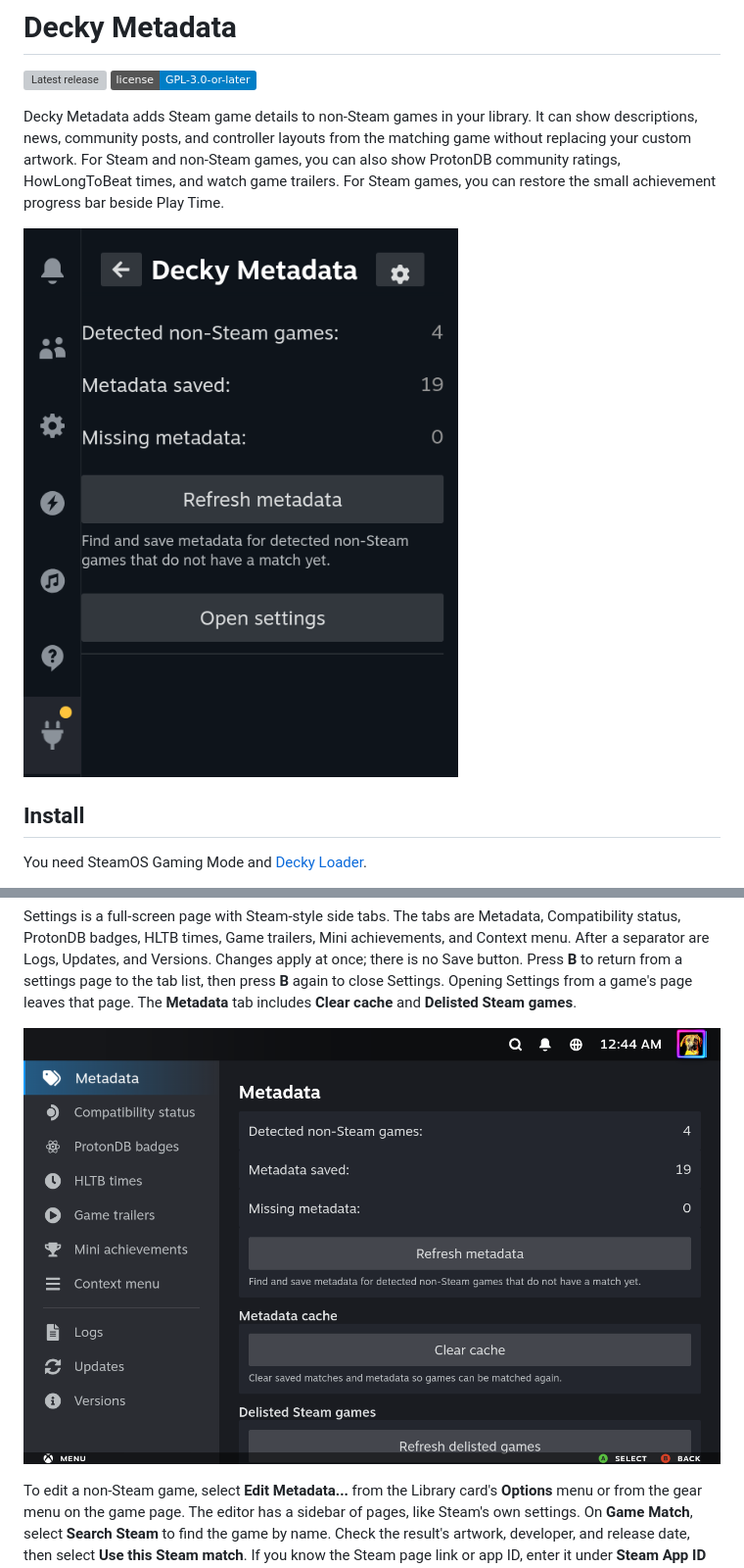
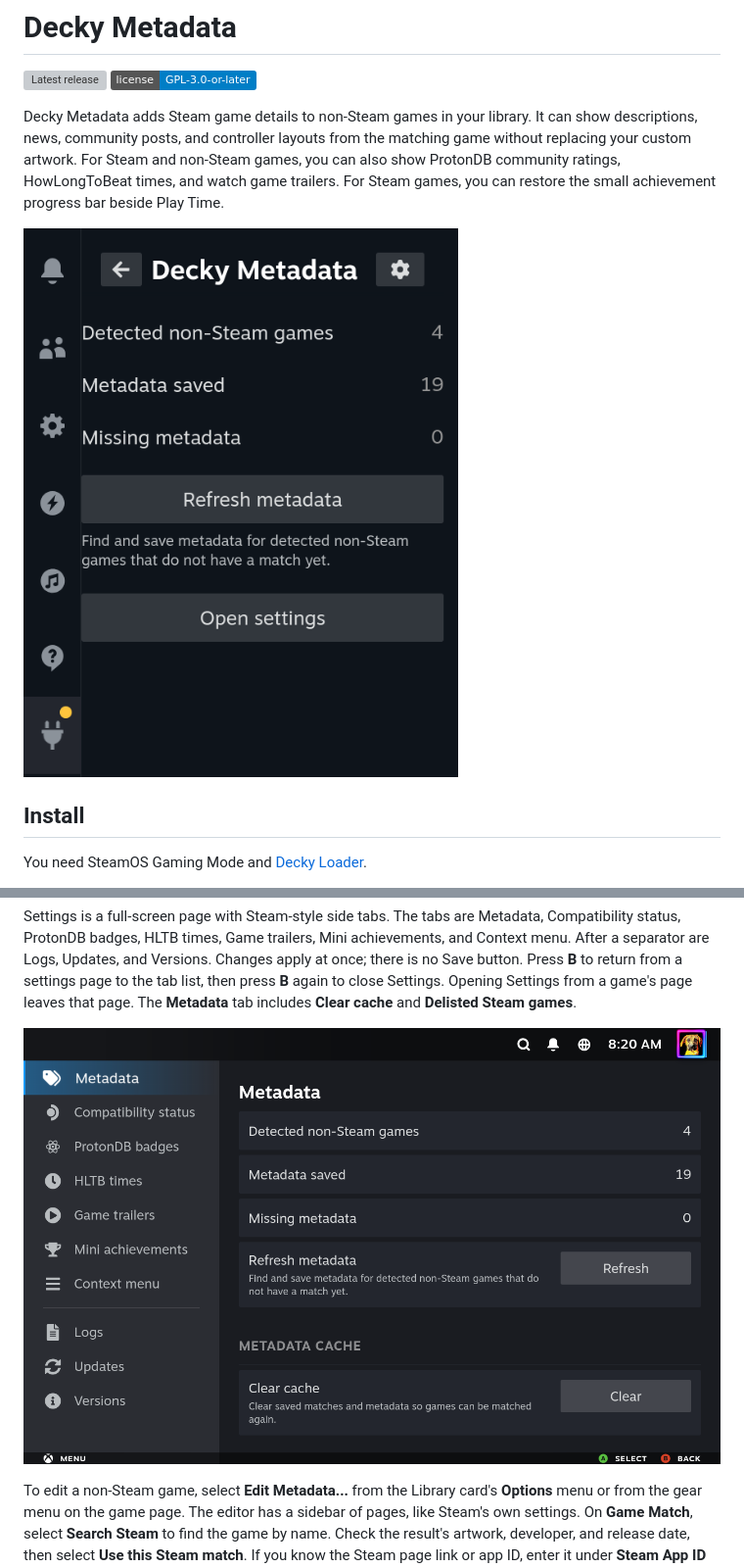
Before and after one commit to beallio/Decky-Metadata, a Markdown page: README.md, 2 parts joined by grey strips. Shown at 98% size. Drawn GitHub-style; pictures changed too: assets/decky-metadata-qam.png, assets/decky-metadata-settings.png; badges without logos; grey boxes are pictures that could not be loaded.

Commit message:
docs(readme): recapture the QAM and Settings images
- New Steam-style Settings layout and the QAM without label colons.
- Bump both cacheBuster values to 202611240820.

```diff
--- a/README.md
+++ b/README.md
@@ -11,7 +11,7 @@ watch game trailers.
 For Steam games, you can restore the small achievement progress bar beside
 Play Time.
 
-![Decky Metadata in the Quick Access Menu](assets/decky-metadata-qam.png?cacheBuster=20261124)
+![Decky Metadata in the Quick Access Menu](assets/decky-metadata-qam.png?cacheBuster=202611240820)
 
 ## Install
 
@@ -47,7 +47,7 @@ from a settings page to the tab list, then press **B** again to close Settings.
 Opening Settings from a game's page leaves that page. The **Metadata** tab
 includes **Clear cache** and **Delisted Steam games**.
 
-![Decky Metadata Settings page on the Metadata tab](assets/decky-metadata-settings.png?cacheBuster=20261124)
+![Decky Metadata Settings page on the Metadata tab](assets/decky-metadata-settings.png?cacheBuster=202611240820)
 
 To edit a non-Steam game, select **Edit Metadata...** from the Library card's
 **Options** menu or from the gear menu on the game page. The editor has a
```
